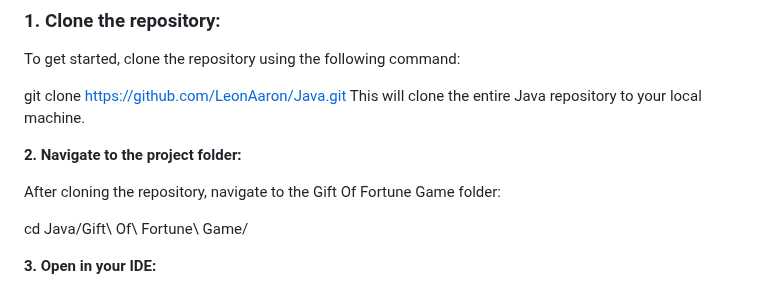
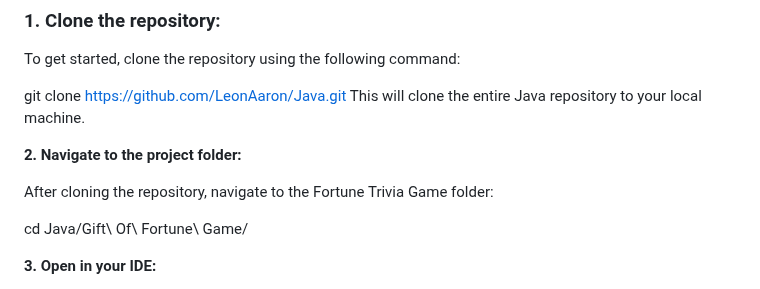
Before and after one commit to LeonAaron/Portfolio, a Markdown page: Fortune Trivia Game/README.md, the part around the change. Rendered like a GitHub page.

```diff
--- a/Fortune Trivia Game/README.md
+++ b/Fortune Trivia Game/README.md
@@ -29,7 +29,7 @@ This will clone the entire Java repository to your local machine.
 
 **2. Navigate to the project folder:**
 
-After cloning the repository, navigate to the Gift Of Fortune Game folder:
+After cloning the repository, navigate to the Fortune Trivia Game folder:
 
 cd Java/Gift\ Of\ Fortune\ Game/
 
```
